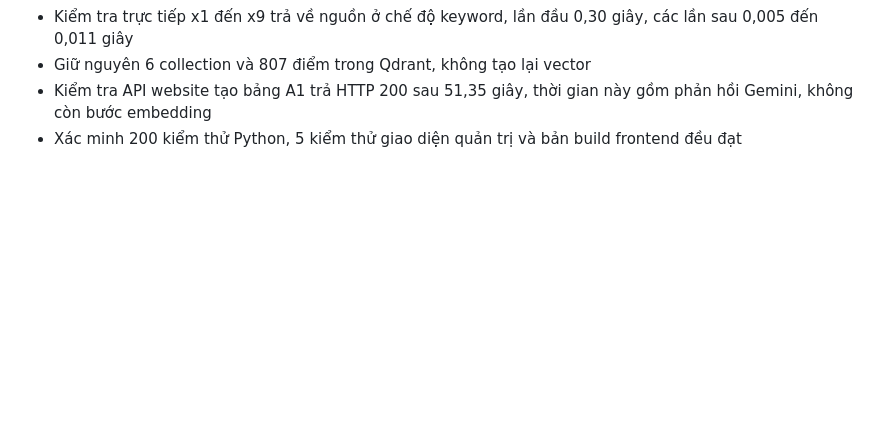
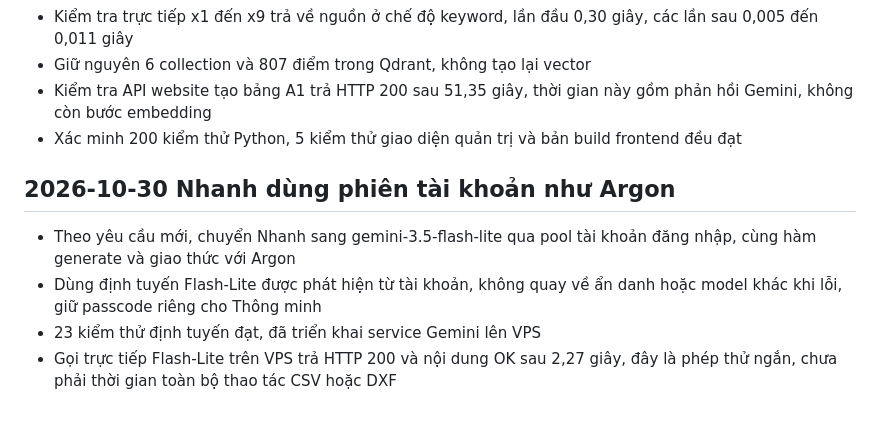
Before and after one commit to NguyenKhoa1290/MapPredictApp, a Markdown page: NHAT_KY_DU_AN.md, the part around the change. GitHub-like rendering; blank space fills up the shorter version.

Commit message:
Record signed-in Flash-Lite live verification

```diff
--- a/NHAT_KY_DU_AN.md
+++ b/NHAT_KY_DU_AN.md
@@ -778,3 +778,10 @@ Chờ thiết kế hệ thống mới từ người dùng. Sau khi nhận, đố
 - Giữ nguyên 6 collection và 807 điểm trong Qdrant, không tạo lại vector
 - Kiểm tra API website tạo bảng A1 trả HTTP 200 sau 51,35 giây, thời gian này gồm phản hồi Gemini, không còn bước embedding
 - Xác minh 200 kiểm thử Python, 5 kiểm thử giao diện quản trị và bản build frontend đều đạt
+
+## 2026-10-30 Nhanh dùng phiên tài khoản như Argon
+
+- Theo yêu cầu mới, chuyển Nhanh sang gemini-3.5-flash-lite qua pool tài khoản đăng nhập, cùng hàm generate và giao thức với Argon
+- Dùng định tuyến Flash-Lite được phát hiện từ tài khoản, không quay về ẩn danh hoặc model khác khi lỗi, giữ passcode riêng cho Thông minh
+- 23 kiểm thử định tuyến đạt, đã triển khai service Gemini lên VPS
+- Gọi trực tiếp Flash-Lite trên VPS trả HTTP 200 và nội dung OK sau 2,27 giây, đây là phép thử ngắn, chưa phải thời gian toàn bộ thao tác CSV hoặc DXF
```
